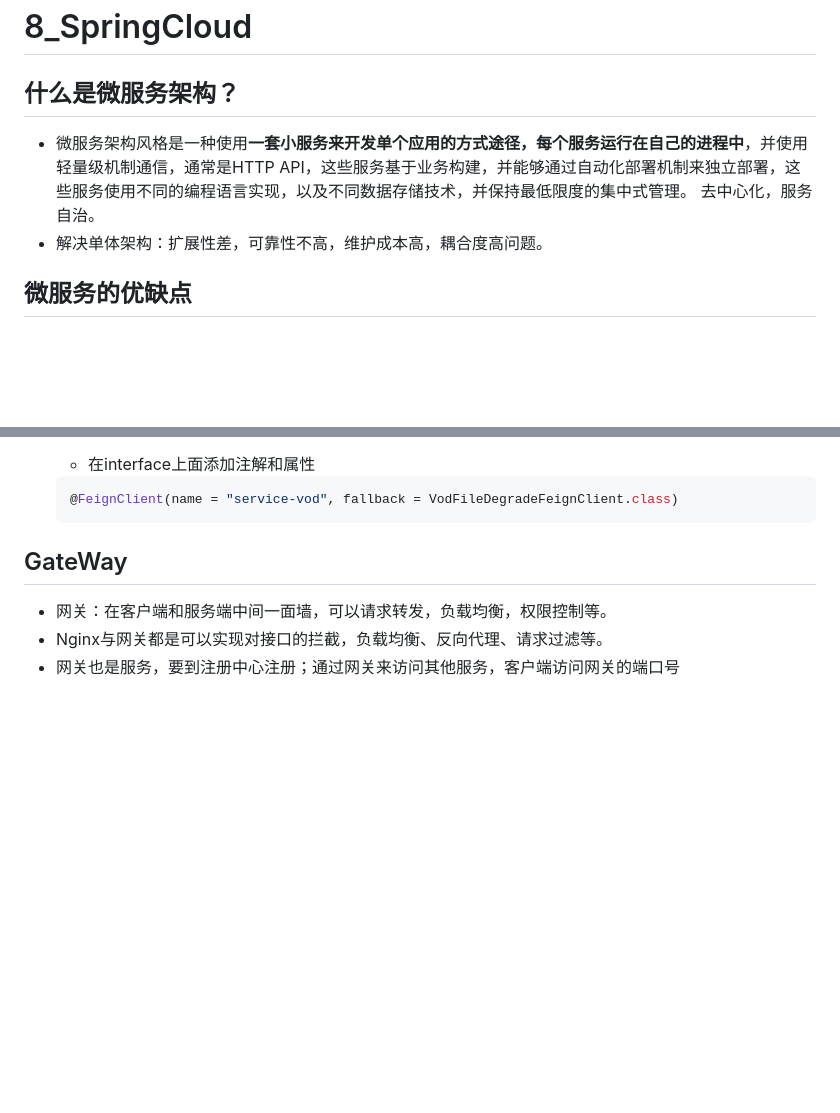
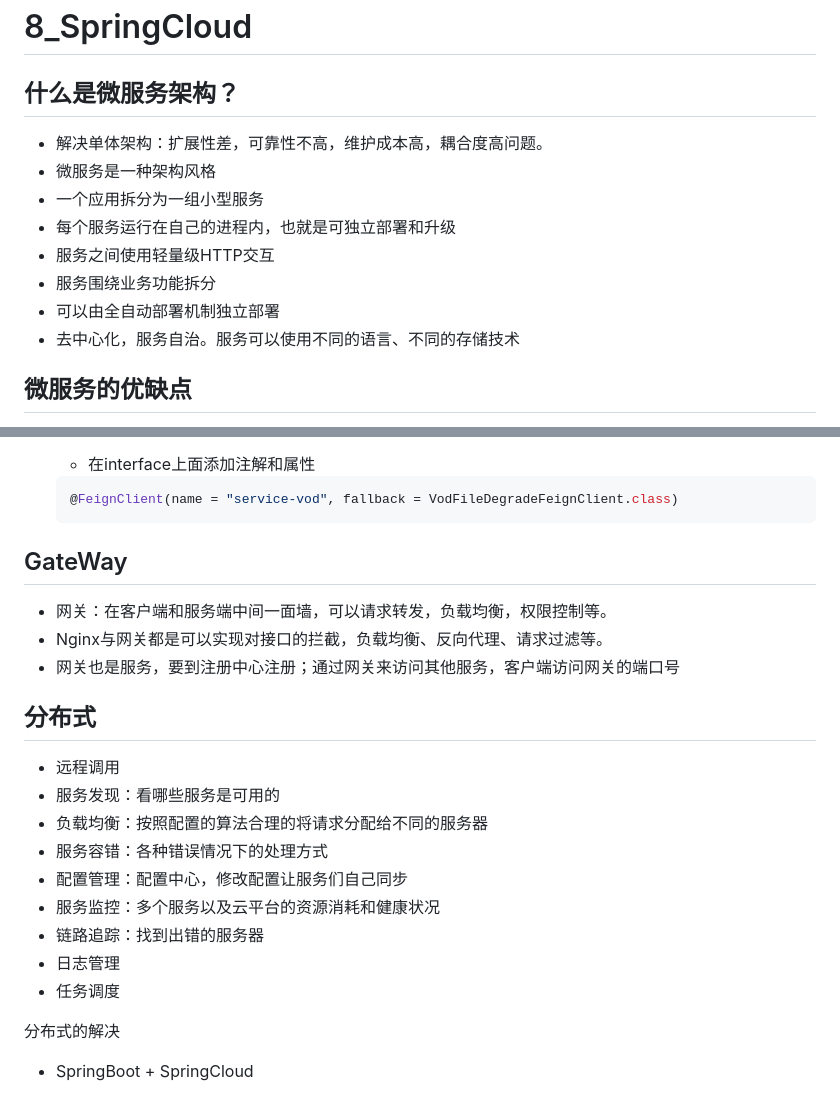
Before and after one commit to jifengzhiyu/RedyForInterview, a Markdown page: 周瑜/8_SpringCloud.md, 2 parts joined by grey strips. Rendered like a GitHub page; blank space fills up the shorter version.

```diff
--- a/周瑜/8_SpringCloud.md
+++ b/周瑜/8_SpringCloud.md
@@ -2,8 +2,14 @@
 
 ## 什么是微服务架构？
 
-- 微服务架构风格是一种使用**一套小服务来开发单个应用的方式途径，每个服务运行在自己的进程中**，并使用轻量级机制通信，通常是HTTP API，这些服务基于业务构建，并能够通过自动化部署机制来独立部署，这些服务使用不同的编程语言实现，以及不同数据存储技术，并保持最低限度的集中式管理。 去中⼼化，服务⾃治。
 - 解决单体架构：扩展性差，可靠性不高，维护成本高，耦合度高问题。
+- 微服务是一种架构风格
+- 一个应用拆分为一组小型服务
+- 每个服务运行在自己的进程内，也就是可独立部署和升级
+- 服务之间使用轻量级HTTP交互
+- 服务围绕业务功能拆分
+- 可以由全自动部署机制独立部署
+- 去中心化，服务自治。服务可以使用不同的语言、不同的存储技术
 
 ## 微服务的优缺点
 
@@ -124,3 +130,19 @@ vodClient.removeVideo(videoSourceId);
 - 网关：在客户端和服务端中间一面墙，可以请求转发，负载均衡，权限控制等。
 - Nginx与网关都是可以实现对接口的拦截，负载均衡、反向代理、请求过滤等。
 - 网关也是服务，要到注册中心注册；通过网关来访问其他服务，客户端访问网关的端口号
+
+## 分布式
+
+- 远程调用
+- 服务发现：看哪些服务是可用的
+- 负载均衡：按照配置的算法合理的将请求分配给不同的服务器
+- 服务容错：各种错误情况下的处理方式
+- 配置管理：配置中心，修改配置让服务们自己同步
+- 服务监控：多个服务以及云平台的资源消耗和健康状况
+- 链路追踪：找到出错的服务器
+- 日志管理
+- 任务调度
+
+分布式的解决
+
+- SpringBoot + SpringCloud
```
Also changed, not shown: 周瑜/6_MySQL.md (+1 -1 lines), 周瑜/RabbitMQ.md (added, +53 -0 lines), 周瑜/项目.md (+27 -38 lines), 周瑜/Pic/image-20221028215041603.png, 周瑜/Pic/image-20221029212755718.png (added).
